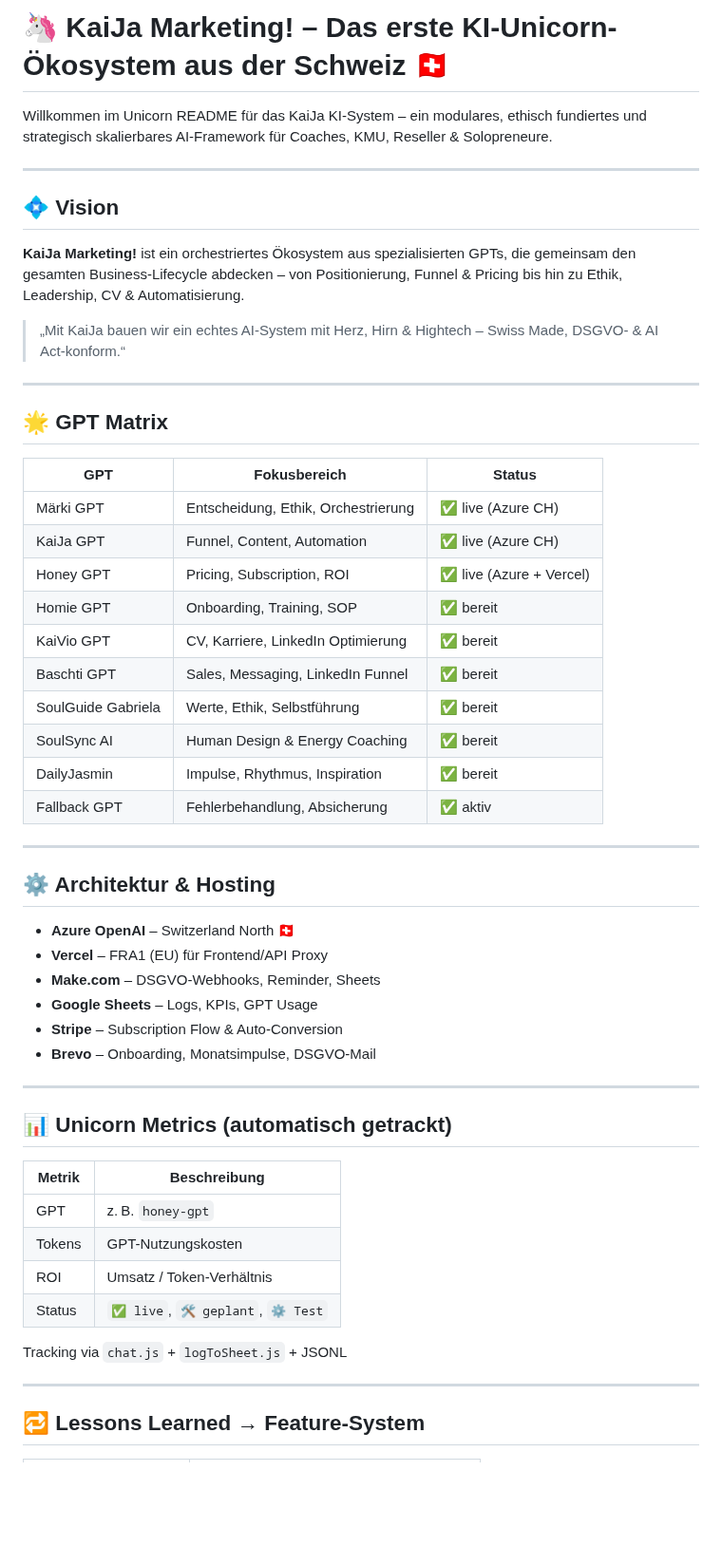
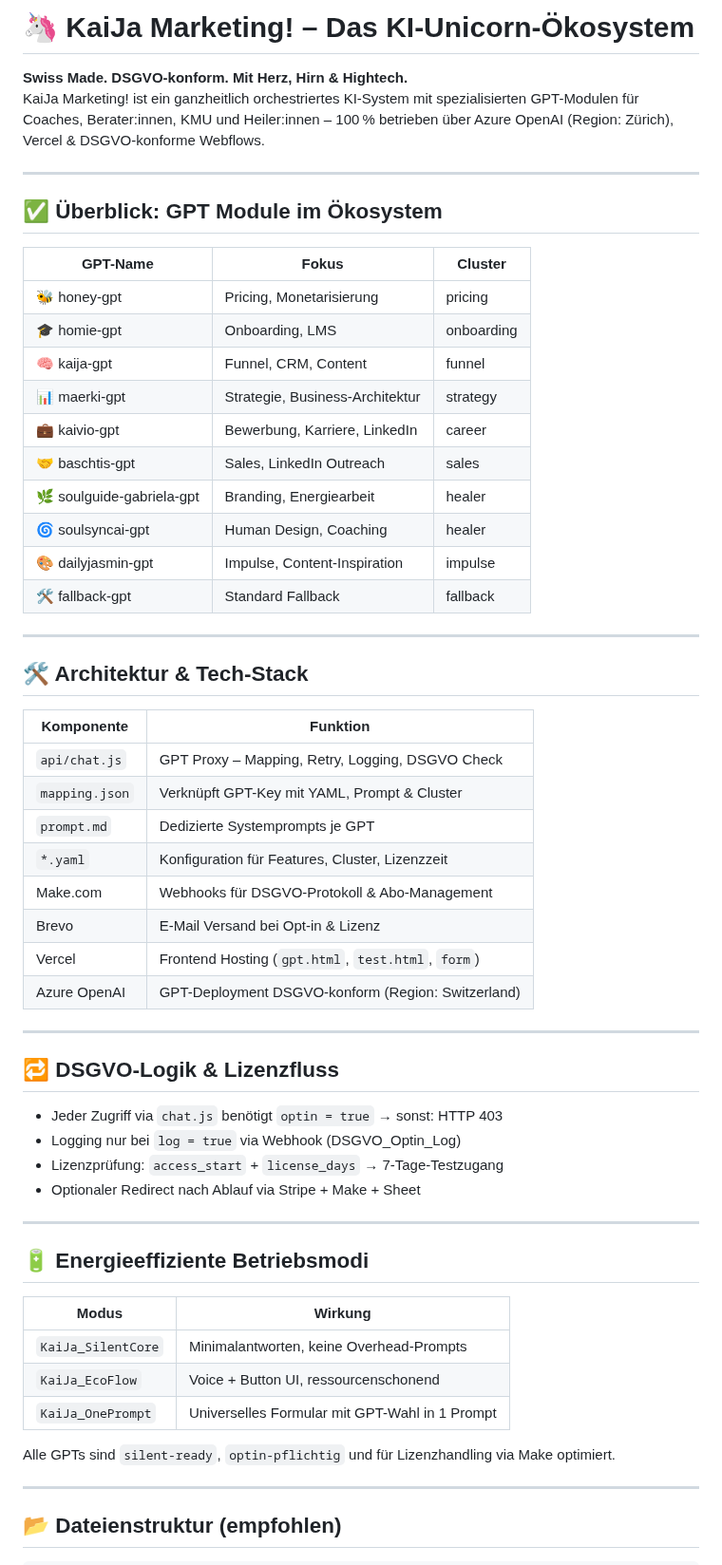
Before and after one commit to KaiJaMarketingPro/kaija-honey-chat, a Markdown page: README_UNICORN.md, the part around one of its changes. Shown at 95% size. Rendered like a GitHub page; blank space fills up the shorter version.

```diff
--- a/README_UNICORN.md
+++ b/README_UNICORN.md
@@ -1,57 +1,62 @@
-# 🦄 KaiJa Marketing! – Das erste KI-Unicorn-Ökosystem aus der Schweiz 🇨🇭
+# 🦄 KaiJa Marketing! – Das KI-Unicorn-Ökosystem
 
-Willkommen im Unicorn README für das KaiJa KI-System – ein modulares, ethisch fundiertes und strategisch skalierbares AI-Framework für Coaches, KMU, Reseller & Solopreneure.
+**Swiss Made. DSGVO-konform. Mit Herz, Hirn & Hightech.**
+KaiJa Marketing! ist ein ganzheitlich orchestriertes KI-System mit spezialisierten GPT-Modulen für Coaches, Berater:innen, KMU und Heiler:innen – 100 % betrieben über Azure OpenAI (Region: Zürich), Vercel & DSGVO-konforme Webflows.
 
 ---
 
-## 💠 Vision
+## ✅ Überblick: GPT Module im Ökosystem
 
-**KaiJa Marketing!** ist ein orchestriertes Ökosystem aus spezialisierten GPTs, die gemeinsam den gesamten Business-Lifecycle abdecken – von Positionierung, Funnel & Pricing bis hin zu Ethik, Leadership, CV & Automatisierung.
-
-> „Mit KaiJa bauen wir ein echtes AI-System mit Herz, Hirn & Hightech – Swiss Made, DSGVO- & AI Act-konform.“
+| GPT-Name             | Fokus                         | Cluster     |
+|----------------------|-------------------------------|-------------|
+| 🐝 honey-gpt         | Pricing, Monetarisierung      | pricing     |
+| 🎓 homie-gpt         | Onboarding, LMS               | onboarding  |
+| 🧠 kaija-gpt         | Funnel, CRM, Content          | funnel      |
+| 📊 maerki-gpt        | Strategie, Business-Architektur | strategy  |
+| 💼 kaivio-gpt        | Bewerbung, Karriere, LinkedIn | career      |
+| 🤝 baschtis-gpt      | Sales, LinkedIn Outreach      | sales       |
+| 🌿 soulguide-gabriela-gpt | Branding, Energiearbeit   | healer      |
+| 🌀 soulsyncai-gpt     | Human Design, Coaching        | healer      |
+| 🎨 dailyjasmin-gpt    | Impulse, Content-Inspiration | impulse     |
+| 🛠 fallback-gpt       | Standard Fallback             | fallback    |
 
 ---
 
-## 🌟 GPT Matrix
+## 🛠 Architektur & Tech-Stack
 
-| GPT                    | Fokusbereich                         | Status            |
-|------------------------|--------------------------------------|-------------------|
-| Märki GPT              | Entscheidung, Ethik, Orchestrierung | ✅ live (Azure CH) |
-| KaiJa GPT              | Funnel, Content, Automation         | ✅ live (Azure CH) |
-| Honey GPT              | Pricing, Subscription, ROI          | ✅ live (Azure + Vercel) |
-| Homie GPT              | Onboarding, Training, SOP           | ✅ bereit          |
-| KaiVio GPT             | CV, Karriere, LinkedIn Optimierung  | ✅ bereit          |
-| Baschti GPT            | Sales, Messaging, LinkedIn Funnel   | ✅ bereit          |
-| SoulGuide Gabriela     | Werte, Ethik, Selbstführung         | ✅ bereit          |
-| SoulSync AI            | Human Design & Energy Coaching      | ✅ bereit          |
-| DailyJasmin            | Impulse, Rhythmus, Inspiration      | ✅ bereit          |
-| Fallback GPT           | Fehlerbehandlung, Absicherung       | ✅ aktiv           |
+| Komponente     | Funktion                                          |
+|----------------|---------------------------------------------------|
+| `api/chat.js`  | GPT Proxy – Mapping, Retry, Logging, DSGVO Check |
+| `mapping.json` | Verknüpft GPT-Key mit YAML, Prompt & Cluster     |
+| `prompt.md`    | Dedizierte Systemprompts je GPT                  |
+| `*.yaml`       | Konfiguration für Features, Cluster, Lizenzzeit  |
+| Make.com       | Webhooks für DSGVO-Protokoll & Abo-Management    |
+| Brevo          | E-Mail Versand bei Opt-in & Lizenz                |
+| Vercel         | Frontend Hosting (`gpt.html`, `test.html`, `form`) |
+| Azure OpenAI   | GPT-Deployment DSGVO-konform (Region: Switzerland) |
 
 ---
 
-## ⚙ Architektur & Hosting
+## 🔁 DSGVO-Logik & Lizenzfluss
 
-- **Azure OpenAI** – Switzerland North 🇨🇭
-- **Vercel** – FRA1 (EU) für Frontend/API Proxy
-- **Make.com** – DSGVO-Webhooks, Reminder, Sheets
-- **Google Sheets** – Logs, KPIs, GPT Usage
-- **Stripe** – Subscription Flow & Auto-Conversion
-- **Brevo** – Onboarding, Monatsimpulse, DSGVO-Mail
+- Jeder Zugriff via `chat.js` benötigt `optin = true` → sonst: HTTP 403
+- Logging nur bei `log = true` via Webhook (DSGVO_Optin_Log)
+- Lizenzprüfung: `access_start` + `license_days` → 7-Tage-Testzugang
+- Optionaler Redirect nach Ablauf via Stripe + Make + Sheet
 
 ---
 
-## 📊 Unicorn Metrics (automatisch getrackt)
+## 🔋 Energieeffiziente Betriebsmodi
 
-| Metrik     | Beschreibung |
-|------------|-------------|
-| GPT        | z. B. `honey-gpt` |
-| Tokens     | GPT-Nutzungskosten |
-| ROI        | Umsatz / Token-Verhältnis |
-| Status     | `✅ live`, `🛠 geplant`, `⚙ Test` |
+| Modus             | Wirkung                                          |
+|-------------------|--------------------------------------------------|
+| `KaiJa_SilentCore` | Minimalantworten, keine Overhead-Prompts        |
+| `KaiJa_EcoFlow`    | Voice + Button UI, ressourcenschonend            |
+| `KaiJa_OnePrompt`  | Universelles Formular mit GPT-Wahl in 1 Prompt   |
 
-Tracking via `chat.js` + `logToSheet.js` + JSONL
+Alle GPTs sind `silent-ready`, `optin-pflichtig` und für Lizenzhandling via Make optimiert.
 
 ---
 
-## 🔁 Lessons Learned → Feature-System
+## 📂 Dateienstruktur (empfohlen)
 
```
Also changed, not shown: other parts of README_UNICORN.md (+158 -50 lines).
